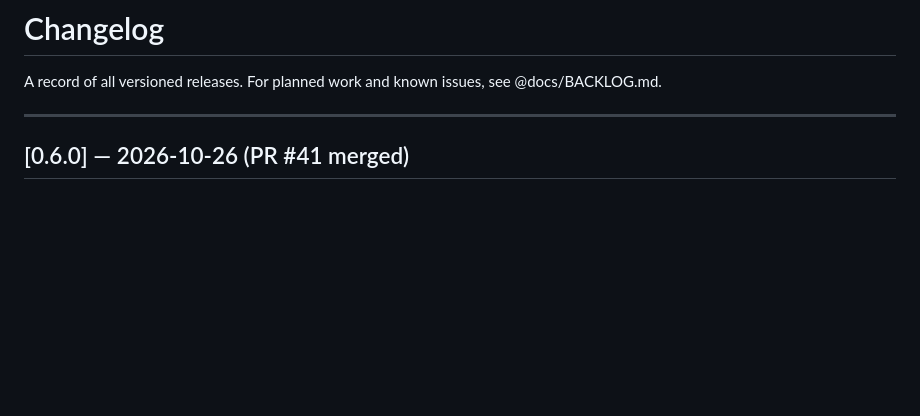
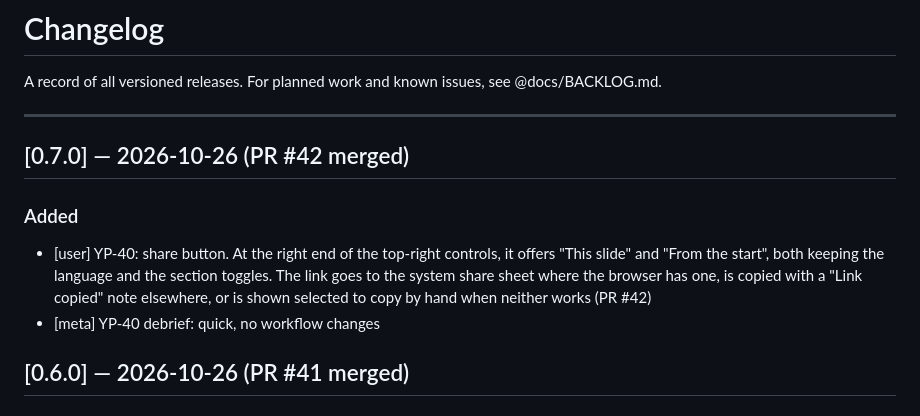
Before and after one commit to lutsenko-yuriy/yab-promo, a Markdown page: docs/CHANGELOG.md, the part around the change. GitHub-like rendering; blank space fills up the shorter version.

Commit message:
chore: release YP-40, version 0.7.0
Co-Authored-By: Claude Opus 5.5 <noreply@anthropic.com>
Claude-Session: https://claude.ai/code/session_018Z5HbJeD5Dt2bskU2UPBC8

```diff
--- a/docs/CHANGELOG.md
+++ b/docs/CHANGELOG.md
@@ -3,6 +3,12 @@
 A record of all versioned releases. For planned work and known issues, see @docs/BACKLOG.md.
 
 ---
+
+## [0.7.0] — 2026-10-26 (PR #42 merged)
+
+### Added
+- [user] YP-40: share button. At the right end of the top-right controls, it offers "This slide" and "From the start", both keeping the language and the section toggles. The link goes to the system share sheet where the browser has one, is copied with a "Link copied" note elsewhere, or is shown selected to copy by hand when neither works (PR #42)
+- [meta] YP-40 debrief: quick, no workflow changes
 
 ## [0.6.0] — 2026-10-26 (PR #41 merged)
 
```
